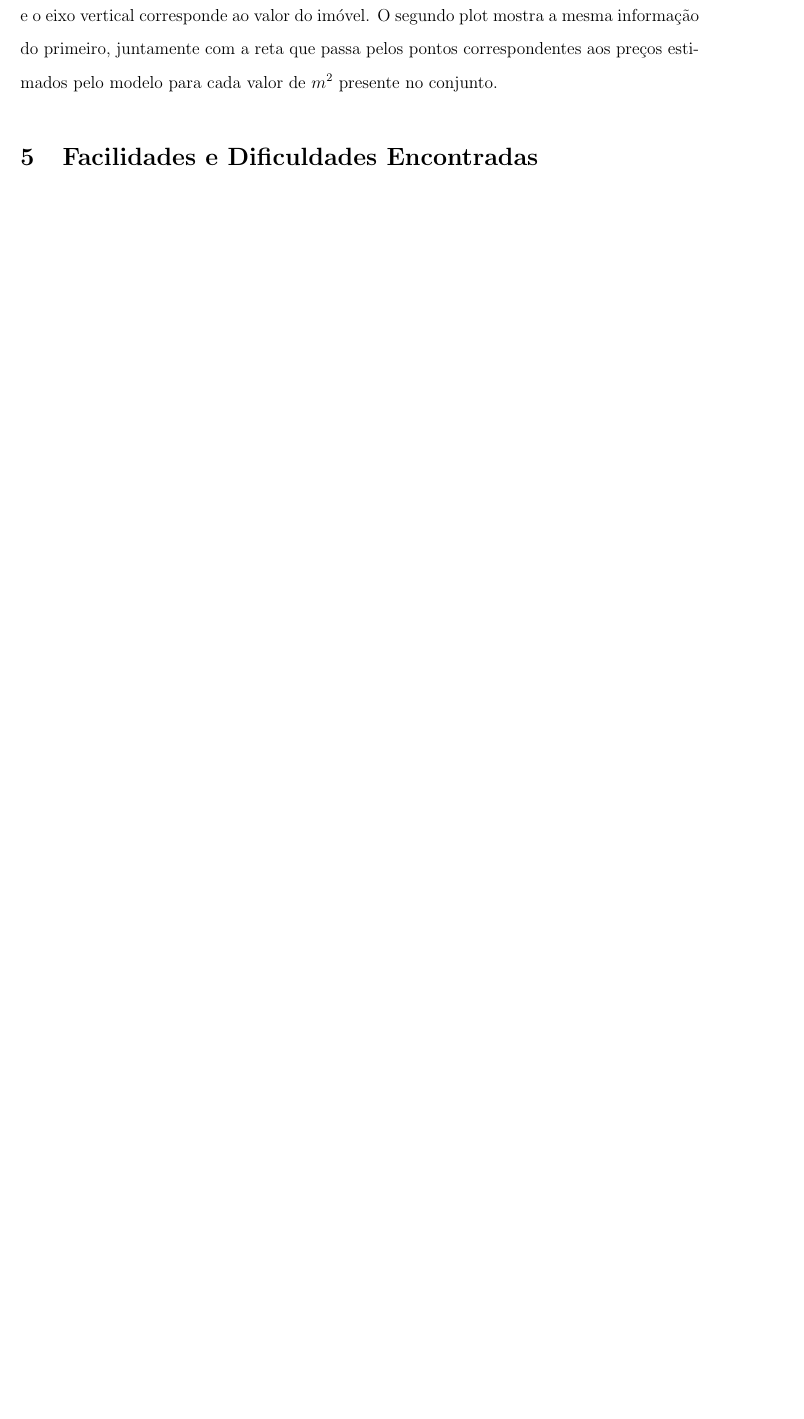
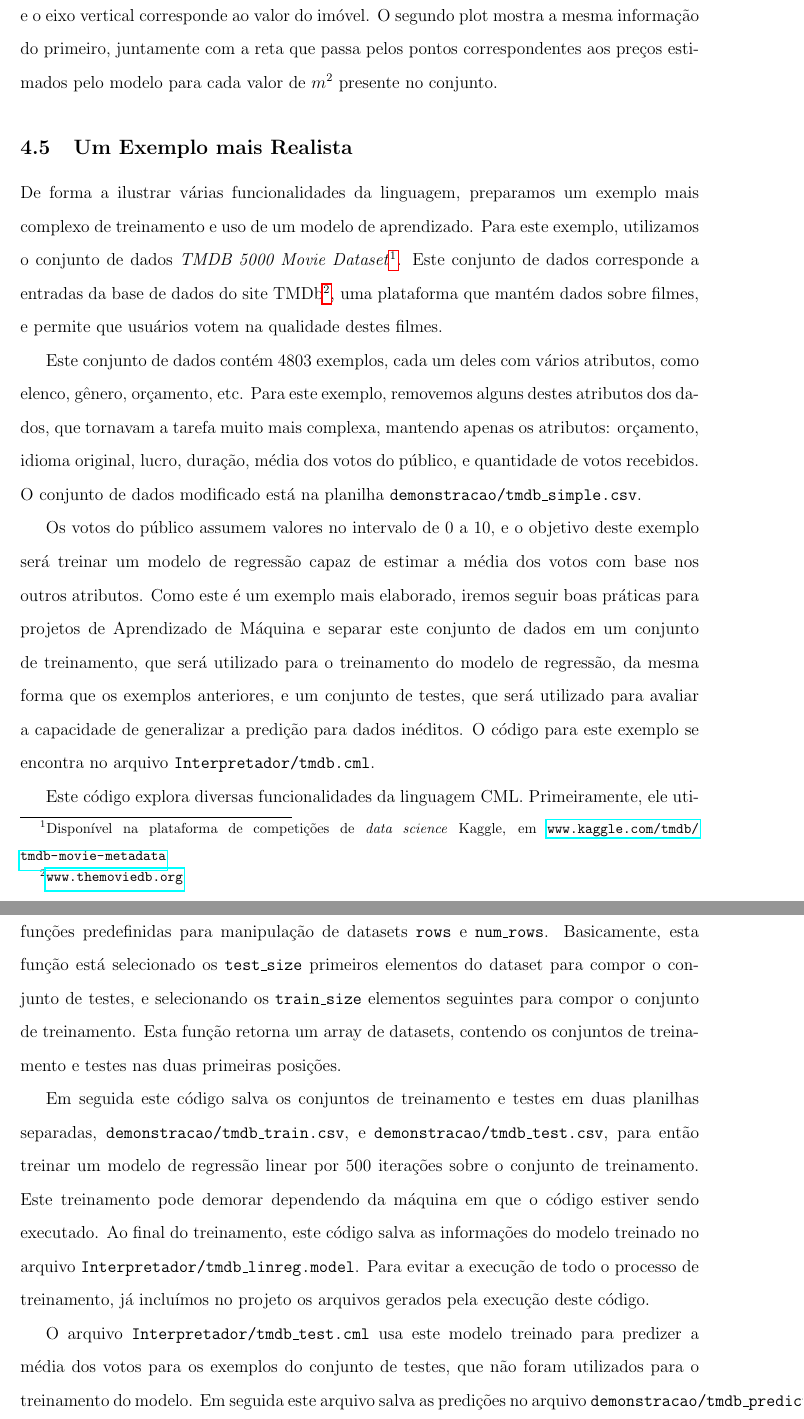
Before and after one commit to MarceloSilvarolla/CML, a LaTeX document (relatorio3/relatorio3.tex): part of page 7 of 7 before the commit and two parts of pages 7 and 8 of 9 after it, the two joined at a grey line, cut so that both start at the same text, the shorter picture padded with empty space. Compiled offline with pdfLaTeX.

Commit message:
Exemplo complexo

```diff
--- a/relatorio3/relatorio3.tex
+++ b/relatorio3/relatorio3.tex
@@ -187,3 +187,16 @@ python visualize_linear_regression.py linear_output.csv
 
 O primeiro plot mostra aos dados originais, onde o eixo horizontal corresponde ao tamanho, e o eixo vertical corresponde ao valor do imóvel. O segundo plot mostra a mesma informação do primeiro, juntamente com a reta que passa pelos pontos correspondentes aos preços estimados pelo modelo para cada valor de $m^2$ presente no conjunto.
 
+\subsection{Um Exemplo mais Realista}
+
+De forma a ilustrar várias funcionalidades da linguagem, preparamos um exemplo mais complexo de treinamento e uso de um modelo de aprendizado. Para este exemplo, utilizamos o conjunto de dados \textit{TMDB 5000 Movie Dataset}\footnote{Disponível na plataforma de competições de \textit{data science} Kaggle, em \url{www.kaggle.com/tmdb/tmdb-movie-metadata}}. Este conjunto de dados corresponde a entradas da base de dados do site TMDb\footnote{\url{www.themoviedb.org}}, uma plataforma que mantém dados sobre filmes, e permite que usuários votem na qualidade destes filmes.
+
+Este conjunto de dados contém 4803 exemplos, cada um deles com vários atributos, como elenco, gênero, orçamento, etc. Para este exemplo, removemos alguns destes atributos dos dados, que tornavam a tarefa muito mais complexa, mantendo apenas os atributos: orçamento, idioma original, lucro, duração, média dos votos do público, e quantidade de votos recebidos. O conjunto de dados modificado está na planilha \texttt{demonstracao/tmdb\_simple.csv}.
+
+Os votos do público assumem valores no intervalo de 0 a 10, e o objetivo deste exemplo será treinar um modelo de regressão capaz de estimar a média dos votos com base nos outros atributos. Como este é um exemplo mais elaborado, iremos seguir boas práticas para projetos de Aprendizado de Máquina e separar este conjunto de dados em um conjunto de treinamento, que será utilizado para o treinamento do modelo de regressão, da mesma forma que os exemplos anteriores, e um conjunto de testes, que será utilizado para avaliar a capacidade de generalizar a predição para dados inéditos. O código para este exemplo se encontra no arquivo \texttt{Interpretador/tmdb.cml}.
+
+Este código explora diversas funcionalidades da linguagem CML.  Primeiramente, ele utiliza uma função para separar os dados em treinamento e teste, e esta função faz uso das funções predefinidas para manipulação de datasets \texttt{rows} e \texttt{num\_rows}. Basicamente, esta função está selecionado os \texttt{test\_size} primeiros elementos do dataset para compor o conjunto de testes, e selecionando os \texttt{train\_size} elementos seguintes para compor o conjunto de treinamento. Esta função retorna um array de datasets, contendo os conjuntos de treinamento e testes nas duas primeiras posições.
+
+Em seguida este código salva os conjuntos de treinamento e testes em duas planilhas separadas, \texttt{demonstracao/tmdb\_train.csv}, e \texttt{demonstracao/tmdb\_test.csv}, para então treinar um modelo de regressão linear por 500 iterações sobre o conjunto de treinamento. Este treinamento pode demorar dependendo da máquina em que o código estiver sendo executado. Ao final do treinamento, este código salva as informações do modelo treinado no arquivo \texttt{Interpretador/tmdb\_linreg.model}. Para evitar a execução de todo o processo de treinamento, já incluímos no projeto os arquivos gerados pela execução deste código.
+
+O arquivo \texttt{Interpretador/tmdb\_test.cml} usa este modelo treinado para predizer a média dos votos para os exemplos do conjunto de testes, que não foram utilizados para o treinamento do modelo. Em seguida este arquivo salva as predições no arquivo \texttt{demonstracao/tmdb\_predictions.csv} e as médias corretas em \texttt{demonstracao/tmdb\_correct.csv}.
```
Also changed, not shown: relatorio3/relatorio3.tex (9 more changed lines).
